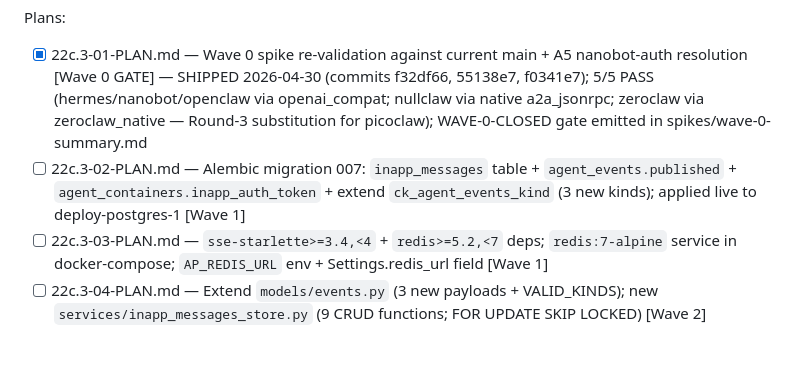
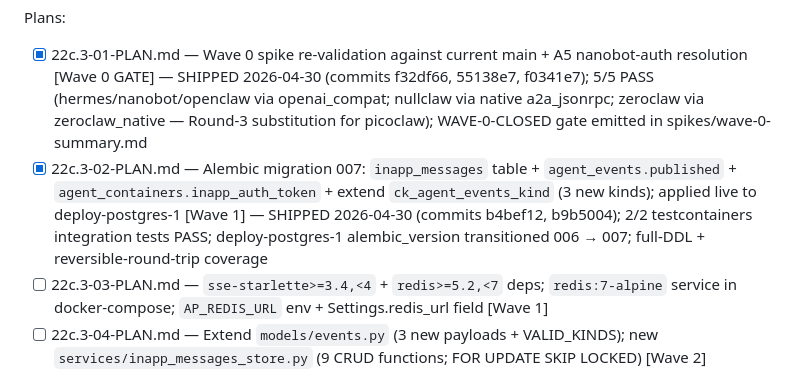
Before and after one commit to fcavalcantirj/agent-playground, a Markdown page: .planning/ROADMAP.md, the part around the change. GitHub-like rendering; blank space fills up the shorter version.

```diff
--- a/.planning/ROADMAP.md
+++ b/.planning/ROADMAP.md
@@ -386,7 +386,7 @@ Plans:
 
 Plans:
 - [x] 22c.3-01-PLAN.md — Wave 0 spike re-validation against current main + A5 nanobot-auth resolution [Wave 0 GATE] — SHIPPED 2026-04-30 (commits f32df66, 55138e7, f0341e7); 5/5 PASS (hermes/nanobot/openclaw via openai_compat; nullclaw via native a2a_jsonrpc; zeroclaw via zeroclaw_native — Round-3 substitution for picoclaw); WAVE-0-CLOSED gate emitted in spikes/wave-0-summary.md
-- [ ] 22c.3-02-PLAN.md — Alembic migration 007: `inapp_messages` table + `agent_events.published` + `agent_containers.inapp_auth_token` + extend `ck_agent_events_kind` (3 new kinds); applied live to deploy-postgres-1 [Wave 1]
+- [x] 22c.3-02-PLAN.md — Alembic migration 007: `inapp_messages` table + `agent_events.published` + `agent_containers.inapp_auth_token` + extend `ck_agent_events_kind` (3 new kinds); applied live to deploy-postgres-1 [Wave 1] — SHIPPED 2026-04-30 (commits b4bef12, b9b5004); 2/2 testcontainers integration tests PASS; deploy-postgres-1 alembic_version transitioned 006 → 007; full-DDL + reversible-round-trip coverage
 - [ ] 22c.3-03-PLAN.md — `sse-starlette>=3.4,<4` + `redis>=5.2,<7` deps; `redis:7-alpine` service in docker-compose; `AP_REDIS_URL` env + Settings.redis_url field [Wave 1]
 - [ ] 22c.3-04-PLAN.md — Extend `models/events.py` (3 new payloads + VALID_KINDS); new `services/inapp_messages_store.py` (9 CRUD functions; FOR UPDATE SKIP LOCKED) [Wave 2]
 - [ ] 22c.3-05-PLAN.md — `services/inapp_dispatcher.py` (single-verb http_localhost; persist-before-action; D-40 no-auto-retry; per-agent serialization within tick) [Wave 2]
```
Also changed, not shown: .planning/STATE.md (+14 -9 lines), 1 other file.
